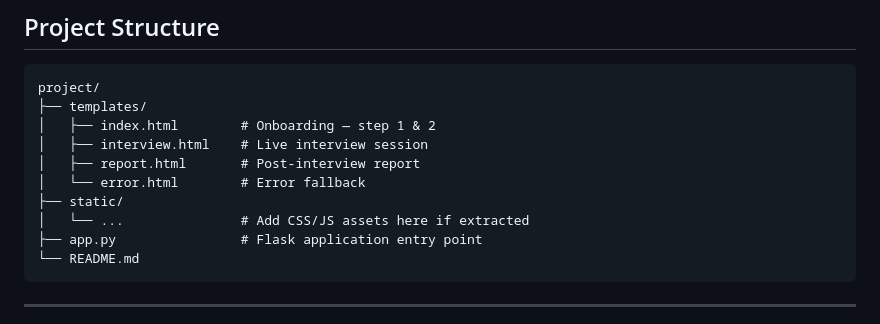
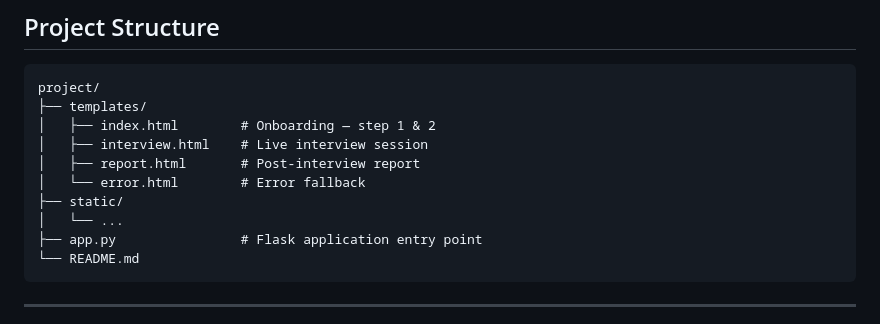
Before and after one commit to Vinil30/PrepWise, a Markdown page: README.md, the part around the change. Rendered like a GitHub page.

````diff
--- a/README.md
+++ b/README.md
@@ -102,7 +102,7 @@ project/
 │   ├── report.html       # Post-interview report
 │   └── error.html        # Error fallback
 ├── static/
-│   └── ...               # Add CSS/JS assets here if extracted
+│   └── ...
 ├── app.py                # Flask application entry point
 └── README.md
 ```
````
